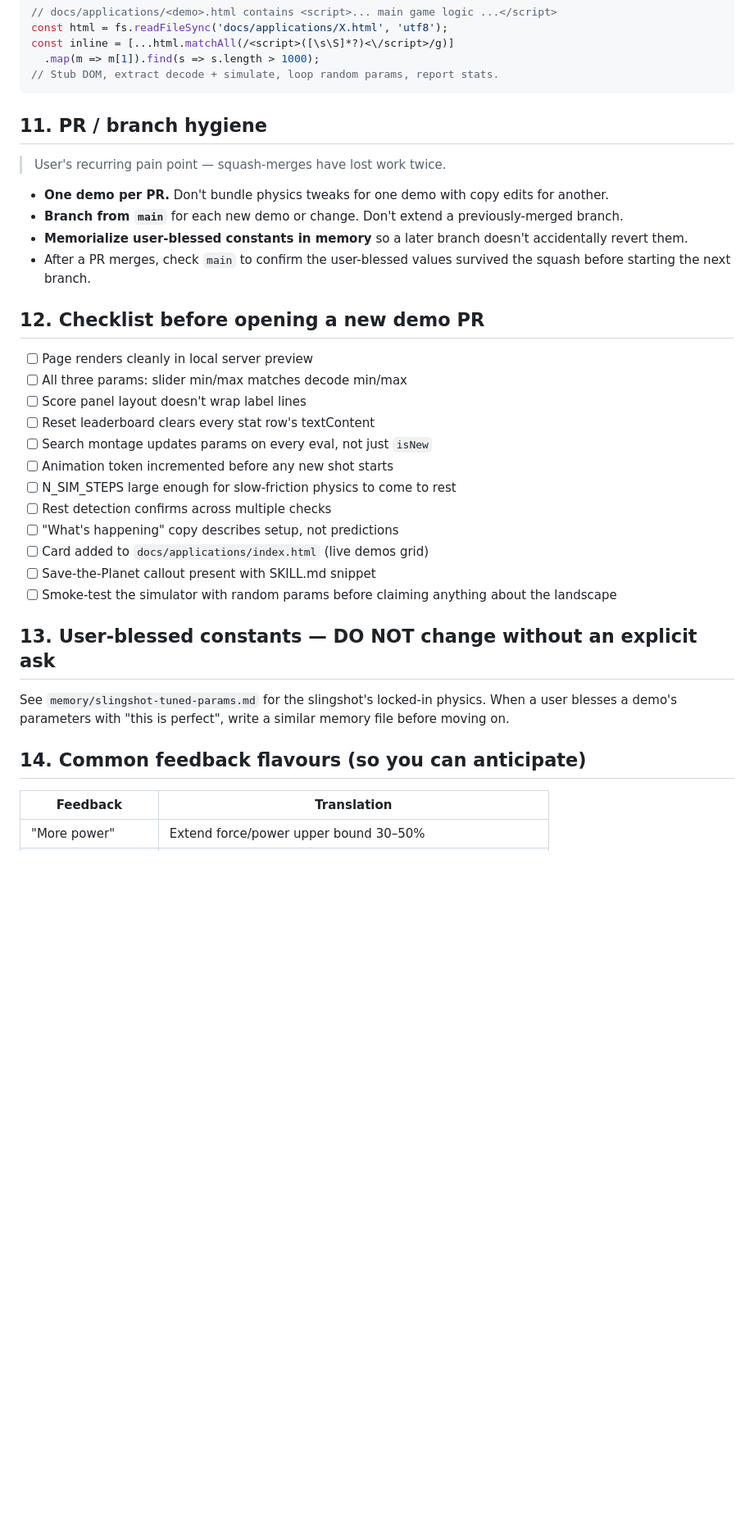
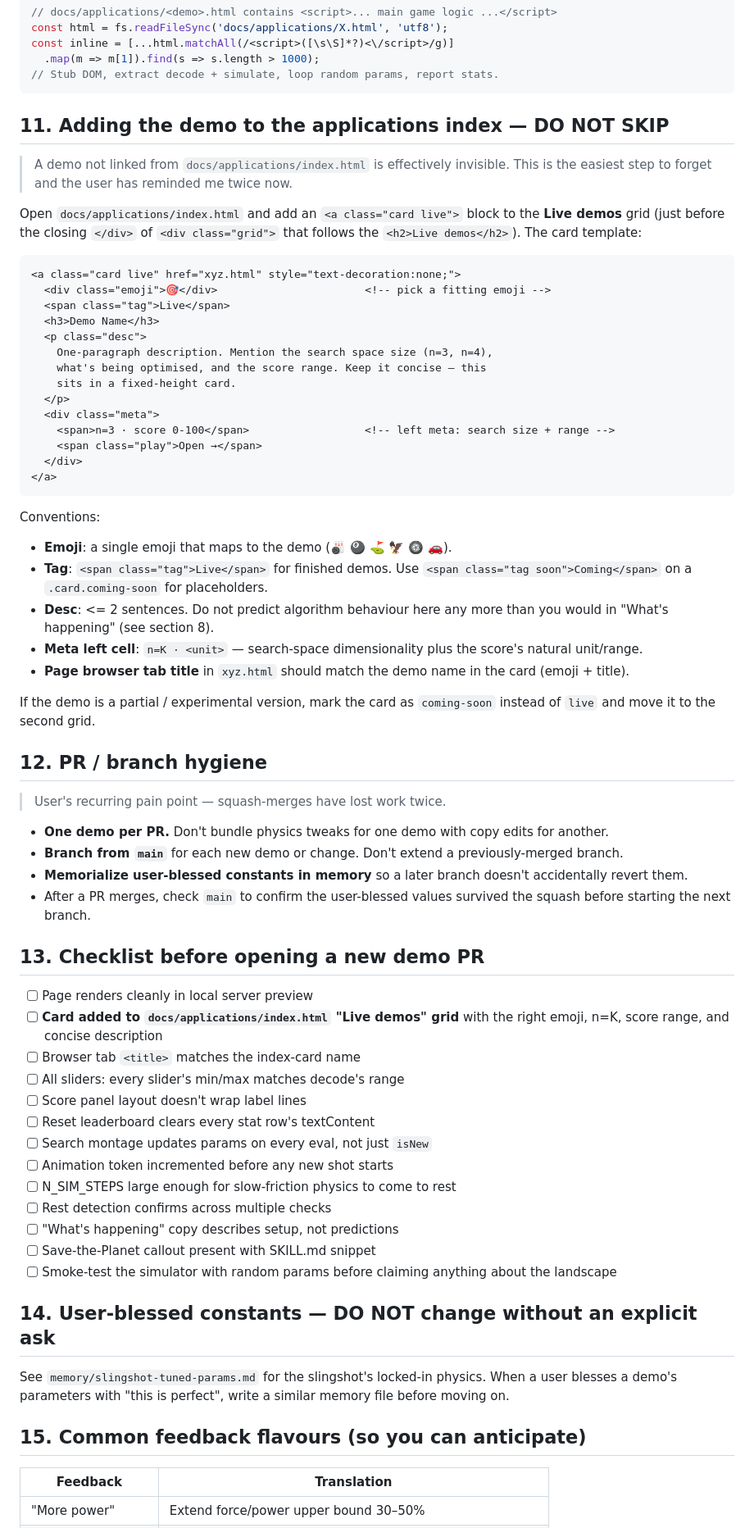
Before and after one commit to microprediction/humpday, a Markdown page: docs/applications/APPLICATIONS_GUIDELINES.md, the part around one of its changes. Shown at 82% size. GitHub-like rendering; blank space fills up the shorter version.

Commit message:
APPLICATIONS_GUIDELINES: spotlight the "add to index" step
User: "don't forget the guide to creating new applications that
should include adding them to the main applications index page".

Two changes:
  - New section 0 ("Workflow at a glance") putting index-page update
    as step 3 of the seven-step workflow, not buried in a checklist.
  - New full section 11 ("Adding the demo to the applications index")
    with the exact card HTML template, emoji/tag/desc conventions,
    and the rule that an unlinked demo is invisible. Existing
    sections renumbered (PR hygiene -> 12, Checklist -> 13, blessed
    constants -> 14, feedback flavours -> 15).
  - The checklist's index-card line moved to the top and bolded.

````diff
--- a/docs/applications/APPLICATIONS_GUIDELINES.md
+++ b/docs/applications/APPLICATIONS_GUIDELINES.md
@@ -170,7 +188,51 @@ const inline = [...html.matchAll(/<script>([\s\S]*?)<\/script>/g)]
 // Stub DOM, extract decode + simulate, loop random params, report stats.
 ```
 
-## 11. PR / branch hygiene
+## 11. Adding the demo to the applications index — DO NOT SKIP
+
+> A demo not linked from `docs/applications/index.html` is effectively
+> invisible. This is the easiest step to forget and the user has
+> reminded me twice now.
+
+Open `docs/applications/index.html` and add an `<a class="card live">`
+block to the **Live demos** grid (just before the closing `</div>` of
+`<div class="grid">` that follows the `<h2>Live demos</h2>`). The card
+template:
+
+```html
+<a class="card live" href="xyz.html" style="text-decoration:none;">
+  <div class="emoji">🎯</div>                       <!-- pick a fitting emoji -->
+  <span class="tag">Live</span>
+  <h3>Demo Name</h3>
+  <p class="desc">
+    One-paragraph description. Mention the search space size (n=3, n=4),
+    what's being optimised, and the score range. Keep it concise — this
+    sits in a fixed-height card.
+  </p>
+  <div class="meta">
+    <span>n=3 · score 0-100</span>                  <!-- left meta: search size + range -->
+    <span class="play">Open →</span>
+  </div>
+</a>
+```
+
+Conventions:
+
+- **Emoji**: a single emoji that maps to the demo (🎳 🎱 ⛳ 🦅 🛞 🚗).
+- **Tag**: `<span class="tag">Live</span>` for finished demos. Use
+  `<span class="tag soon">Coming</span>` on a `.card.coming-soon` for
+  placeholders.
+- **Desc**: <= 2 sentences. Do not predict algorithm behaviour here
+  any more than you would in "What's happening" (see section 8).
+- **Meta left cell**: `n=K · <unit>` — search-space dimensionality
+  plus the score's natural unit/range.
+- **Page browser tab title** in `xyz.html` should match the demo
+  name in the card (emoji + title).
+
+If the demo is a partial / experimental version, mark the card as
+`coming-soon` instead of `live` and move it to the second grid.
+
+## 12. PR / branch hygiene
 
 > User's recurring pain point — squash-merges have lost work twice.
 
@@ -183,10 +245,13 @@ const inline = [...html.matchAll(/<script>([\s\S]*?)<\/script>/g)]
 - After a PR merges, check `main` to confirm the user-blessed values
   survived the squash before starting the next branch.
 
-## 12. Checklist before opening a new demo PR
+## 13. Checklist before opening a new demo PR
 
 - [ ] Page renders cleanly in local server preview
-- [ ] All three params: slider min/max matches decode min/max
+- [ ] **Card added to `docs/applications/index.html` "Live demos" grid**
+      with the right emoji, n=K, score range, and concise description
+- [ ] Browser tab `<title>` matches the index-card name
+- [ ] All sliders: every slider's min/max matches decode's range
 - [ ] Score panel layout doesn't wrap label lines
 - [ ] Reset leaderboard clears every stat row's textContent
 - [ ] Search montage updates params on every eval, not just `isNew`
@@ -194,18 +259,17 @@ const inline = [...html.matchAll(/<script>([\s\S]*?)<\/script>/g)]
 - [ ] N_SIM_STEPS large enough for slow-friction physics to come to rest
 - [ ] Rest detection confirms across multiple checks
 - [ ] "What's happening" copy describes setup, not predictions
-- [ ] Card added to `docs/applications/index.html` (live demos grid)
 - [ ] Save-the-Planet callout present with SKILL.md snippet
 - [ ] Smoke-test the simulator with random params before claiming
       anything about the landscape
 
-## 13. User-blessed constants — DO NOT change without an explicit ask
+## 14. User-blessed constants — DO NOT change without an explicit ask
 
 See `memory/slingshot-tuned-params.md` for the slingshot's locked-in
 physics. When a user blesses a demo's parameters with "this is
 perfect", write a similar memory file before moving on.
 
-## 14. Common feedback flavours (so you can anticipate)
+## 15. Common feedback flavours (so you can anticipate)
 
 | Feedback | Translation |
 |---|---|
````
Also changed, not shown: other parts of docs/applications/APPLICATIONS_GUIDELINES.md (+18 -0 lines).
